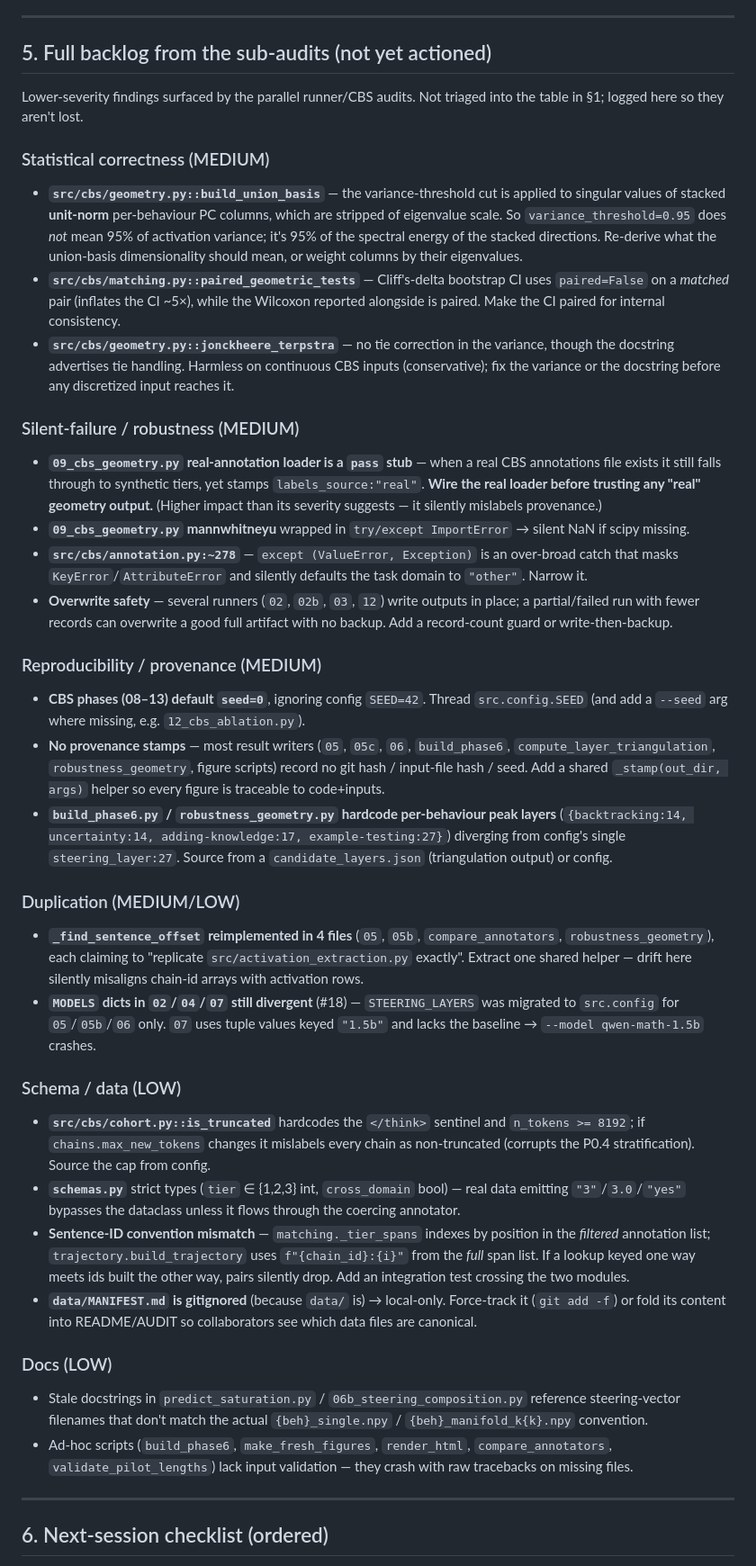
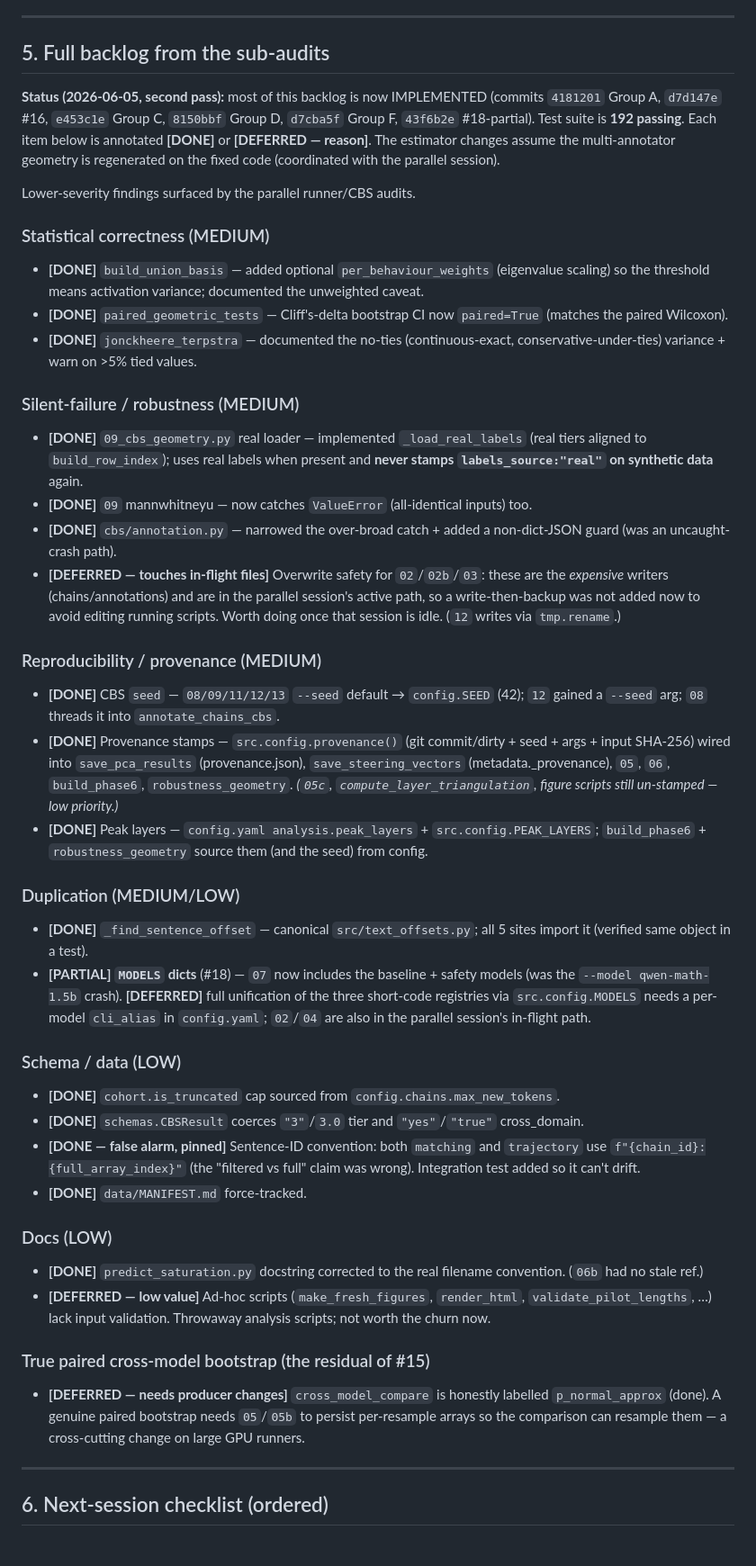
Before and after one commit to tonysu17/reasoning-on-a-manifold, a Markdown page: AUDIT.md, the part around one of its changes. Shown at 90% size. Rendered like a GitHub page.

Commit message:
Update AUDIT.md §5/§6: mark backlog DONE/DEFERRED after second-pass implementation
Co-Authored-By: Claude Opus 4.8 <noreply@anthropic.com>

```diff
--- a/AUDIT.md
+++ b/AUDIT.md
@@ -92,39 +92,49 @@ The `tdd-guard` PreToolUse hook in `.claude/settings.json` was found to be malfu
 
 ---
 
-## 5. Full backlog from the sub-audits (not yet actioned)
+## 5. Full backlog from the sub-audits
 
-Lower-severity findings surfaced by the parallel runner/CBS audits. Not triaged into the table in §1; logged here so they aren't lost.
+**Status (2026-06-05, second pass):** most of this backlog is now IMPLEMENTED
+(commits `4181201` Group A, `d7d147e` #16, `e453c1e` Group C, `8150bbf` Group D,
+`d7cba5f` Group F, `43f6b2e` #18-partial). Test suite is **192 passing**. Each
+item below is annotated **[DONE]** or **[DEFERRED — reason]**. The estimator
+changes assume the multi-annotator geometry is regenerated on the fixed code
+(coordinated with the parallel session).
+
+Lower-severity findings surfaced by the parallel runner/CBS audits.
 
 ### Statistical correctness (MEDIUM)
-- **`src/cbs/geometry.py::build_union_basis`** — the variance-threshold cut is applied to singular values of stacked **unit-norm** per-behaviour PC columns, which are stripped of eigenvalue scale. So `variance_threshold=0.95` does *not* mean 95% of activation variance; it's 95% of the spectral energy of the stacked directions. Re-derive what the union-basis dimensionality should mean, or weight columns by their eigenvalues.
-- **`src/cbs/matching.py::paired_geometric_tests`** — Cliff's-delta bootstrap CI uses `paired=False` on a *matched* pair (inflates the CI ~5×), while the Wilcoxon reported alongside is paired. Make the CI paired for internal consistency.
-- **`src/cbs/geometry.py::jonckheere_terpstra`** — no tie correction in the variance, though the docstring advertises tie handling. Harmless on continuous CBS inputs (conservative); fix the variance or the docstring before any discretized input reaches it.
+- **[DONE]** `build_union_basis` — added optional `per_behaviour_weights` (eigenvalue scaling) so the threshold means activation variance; documented the unweighted caveat.
+- **[DONE]** `paired_geometric_tests` — Cliff's-delta bootstrap CI now `paired=True` (matches the paired Wilcoxon).
+- **[DONE]** `jonckheere_terpstra` — documented the no-ties (continuous-exact, conservative-under-ties) variance + warn on >5% tied values.
 
 ### Silent-failure / robustness (MEDIUM)
-- **`09_cbs_geometry.py` real-annotation loader is a `pass` stub** — when a real CBS annotations file exists it still falls through to synthetic tiers, yet stamps `labels_source:"real"`. **Wire the real loader before trusting any "real" geometry output.** (Higher impact than its severity suggests — it silently mislabels provenance.)
-- **`09_cbs_geometry.py` mannwhitneyu** wrapped in `try/except ImportError` → silent NaN if scipy missing.
-- **`src/cbs/annotation.py:~278`** — `except (ValueError, Exception)` is an over-broad catch that masks `KeyError`/`AttributeError` and silently defaults the task domain to `"other"`. Narrow it.
-- **Overwrite safety** — several runners (`02`, `02b`, `03`, `12`) write outputs in place; a partial/failed run with fewer records can overwrite a good full artifact with no backup. Add a record-count guard or write-then-backup.
+- **[DONE]** `09_cbs_geometry.py` real loader — implemented `_load_real_labels` (real tiers aligned to `build_row_index`); uses real labels when present and **never stamps `labels_source:"real"` on synthetic data** again.
+- **[DONE]** `09` mannwhitneyu — now catches `ValueError` (all-identical inputs) too.
+- **[DONE]** `cbs/annotation.py` — narrowed the over-broad catch + added a non-dict-JSON guard (was an uncaught-crash path).
+- **[DEFERRED — touches in-flight files]** Overwrite safety for `02`/`02b`/`03`: these are the *expensive* writers (chains/annotations) and are in the parallel session's active path, so a write-then-backup was not added now to avoid editing running scripts. Worth doing once that session is idle. (`12` writes via `tmp.rename`.)
 
 ### Reproducibility / provenance (MEDIUM)
-- **CBS phases (08–13) default `seed=0`**, ignoring config `SEED=42`. Thread `src.config.SEED` (and add a `--seed` arg where missing, e.g. `12_cbs_ablation.py`).
-- **No provenance stamps** — most result writers (`05`, `05c`, `06`, `build_phase6`, `compute_layer_triangulation`, `robustness_geometry`, figure scripts) record no git hash / input-file hash / seed. Add a shared `_stamp(out_dir, args)` helper so every figure is traceable to code+inputs.
-- **`build_phase6.py` / `robustness_geometry.py` hardcode per-behaviour peak layers** (`{backtracking:14, uncertainty:14, adding-knowledge:17, example-testing:27}`) diverging from config's single `steering_layer:27`. Source from a `candidate_layers.json` (triangulation output) or config.
+- **[DONE]** CBS `seed` — `08/09/11/12/13` `--seed` default → `config.SEED` (42); `12` gained a `--seed` arg; `08` threads it into `annotate_chains_cbs`.
+- **[DONE]** Provenance stamps — `src.config.provenance()` (git commit/dirty + seed + args + input SHA-256) wired into `save_pca_results` (provenance.json), `save_steering_vectors` (metadata._provenance), `05`, `06`, `build_phase6`, `robustness_geometry`. *(`05c`, `compute_layer_triangulation`, figure scripts still un-stamped — low priority.)*
+- **[DONE]** Peak layers — `config.yaml analysis.peak_layers` + `src.config.PEAK_LAYERS`; `build_phase6` + `robustness_geometry` source them (and the seed) from config.
 
 ### Duplication (MEDIUM/LOW)
-- **`_find_sentence_offset` reimplemented in 4 files** (`05`, `05b`, `compare_annotators`, `robustness_geometry`), each claiming to "replicate `src/activation_extraction.py` exactly". Extract one shared helper — drift here silently misaligns chain-id arrays with activation rows.
-- **`MODELS` dicts in `02`/`04`/`07` still divergent** (#18) — `STEERING_LAYERS` was migrated to `src.config` for `05`/`05b`/`06` only. `07` uses tuple values keyed `"1.5b"` and lacks the baseline → `--model qwen-math-1.5b` crashes.
+- **[DONE]** `_find_sentence_offset` — canonical `src/text_offsets.py`; all 5 sites import it (verified same object in a test).
+- **[PARTIAL] `MODELS` dicts** (#18) — `07` now includes the baseline + safety models (was the `--model qwen-math-1.5b` crash). **[DEFERRED]** full unification of the three short-code registries via `src.config.MODELS` needs a per-model `cli_alias` in `config.yaml`; `02`/`04` are also in the parallel session's in-flight path.
 
 ### Schema / data (LOW)
-- **`src/cbs/cohort.py::is_truncated`** hardcodes the `</think>` sentinel and `n_tokens >= 8192`; if `chains.max_new_tokens` changes it mislabels every chain as non-truncated (corrupts the P0.4 stratification). Source the cap from config.
-- **`schemas.py`** strict types (`tier` ∈ {1,2,3} int, `cross_domain` bool) — real data emitting `"3"`/`3.0`/`"yes"` bypasses the dataclass unless it flows through the coercing annotator.
-- **Sentence-ID convention mismatch** — `matching._tier_spans` indexes by position in the *filtered* annotation list; `trajectory.build_trajectory` uses `f"{chain_id}:{i}"` from the *full* span list. If a lookup keyed one way meets ids built the other way, pairs silently drop. Add an integration test crossing the two modules.
-- **`data/MANIFEST.md` is gitignored** (because `data/` is) → local-only. Force-track it (`git add -f`) or fold its content into README/AUDIT so collaborators see which data files are canonical.
+- **[DONE]** `cohort.is_truncated` cap sourced from `config.chains.max_new_tokens`.
+- **[DONE]** `schemas.CBSResult` coerces `"3"`/`3.0` tier and `"yes"`/`"true"` cross_domain.
+- **[DONE — false alarm, pinned]** Sentence-ID convention: both `matching` and `trajectory` use `f"{chain_id}:{full_array_index}"` (the "filtered vs full" claim was wrong). Integration test added so it can't drift.
+- **[DONE]** `data/MANIFEST.md` force-tracked.
 
 ### Docs (LOW)
-- Stale docstrings in `predict_saturation.py` / `06b_steering_composition.py` reference steering-vector filenames that don't match the actual `{beh}_single.npy` / `{beh}_manifold_k{k}.npy` convention.
-- Ad-hoc scripts (`build_phase6`, `make_fresh_figures`, `render_html`, `compare_annotators`, `validate_pilot_lengths`) lack input validation — they crash with raw tracebacks on missing files.
+- **[DONE]** `predict_saturation.py` docstring corrected to the real filename convention. (`06b` had no stale ref.)
+- **[DEFERRED — low value]** Ad-hoc scripts (`make_fresh_figures`, `render_html`, `validate_pilot_lengths`, …) lack input validation. Throwaway analysis scripts; not worth the churn now.
+
+### True paired cross-model bootstrap (the residual of #15)
+- **[DEFERRED — needs producer changes]** `cross_model_compare` is honestly labelled `p_normal_approx` (done). A genuine paired bootstrap needs `05`/`05b` to persist per-resample arrays so the comparison can resample them — a cross-cutting change on large GPU runners.
 
 ---
 
```
Also changed, not shown: other parts of AUDIT.md (+4 -6 lines).
